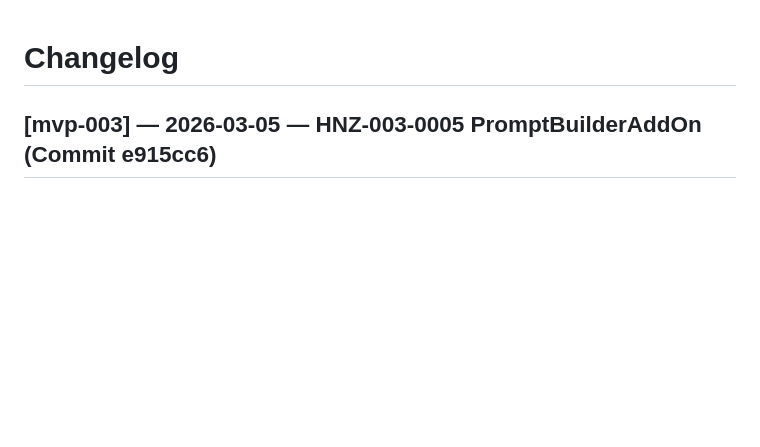
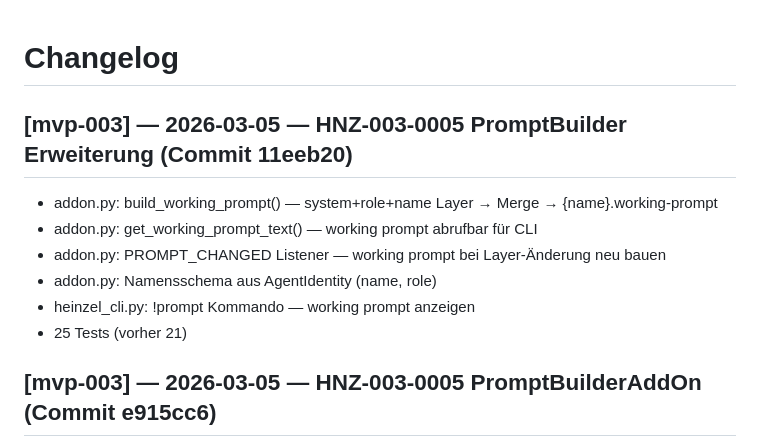
Before and after one commit to cuber-it/heinzel-ki, a Markdown page: CHANGES.md, the part around the change. Drawn GitHub-style; blank space fills up the shorter version.

Commit message:
docs: CHANGES.md — HNZ-003-0005 Erweiterung 11eeb20 dokumentiert

```diff
--- a/CHANGES.md
+++ b/CHANGES.md
@@ -1,4 +1,13 @@
 # Changelog
+
+## [mvp-003] — 2026-03-05 — HNZ-003-0005 PromptBuilder Erweiterung (Commit 11eeb20)
+
+- addon.py: build_working_prompt() — system+role+name Layer → Merge → {name}.working-prompt
+- addon.py: get_working_prompt_text() — working prompt abrufbar für CLI
+- addon.py: PROMPT_CHANGED Listener — working prompt bei Layer-Änderung neu bauen
+- addon.py: Namensschema aus AgentIdentity (name, role)
+- heinzel_cli.py: !prompt Kommando — working prompt anzeigen
+- 25 Tests (vorher 21)
 
 ## [mvp-003] — 2026-03-05 — HNZ-003-0005 PromptBuilderAddOn (Commit e915cc6)
 
```
